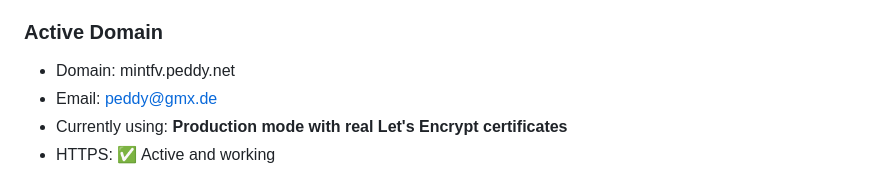
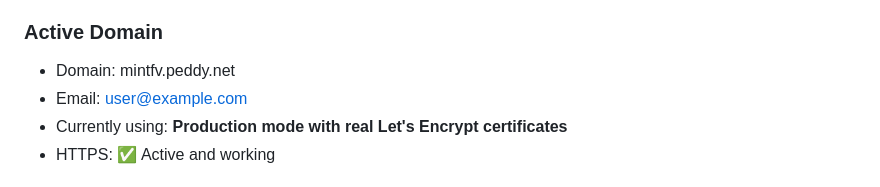
Before and after one commit to MintFV/Datenhalde, a Markdown page: .github/copilot-instructions.md, the part around the change. Drawn GitHub-style.

Commit message:
refactor: Update email address in Copilot instructions

```diff
--- a/.github/copilot-instructions.md
+++ b/.github/copilot-instructions.md
@@ -39,7 +39,7 @@ Project state as of: **December 27, 2025**
 
 ### Active Domain
 - Domain: mintfv.peddy.net
-- Email: peddy@gmx.de
+- Email: user@example.com
 - Currently using: **Production mode with real Let's Encrypt certificates**
 - HTTPS: ✅ Active and working
 
```
